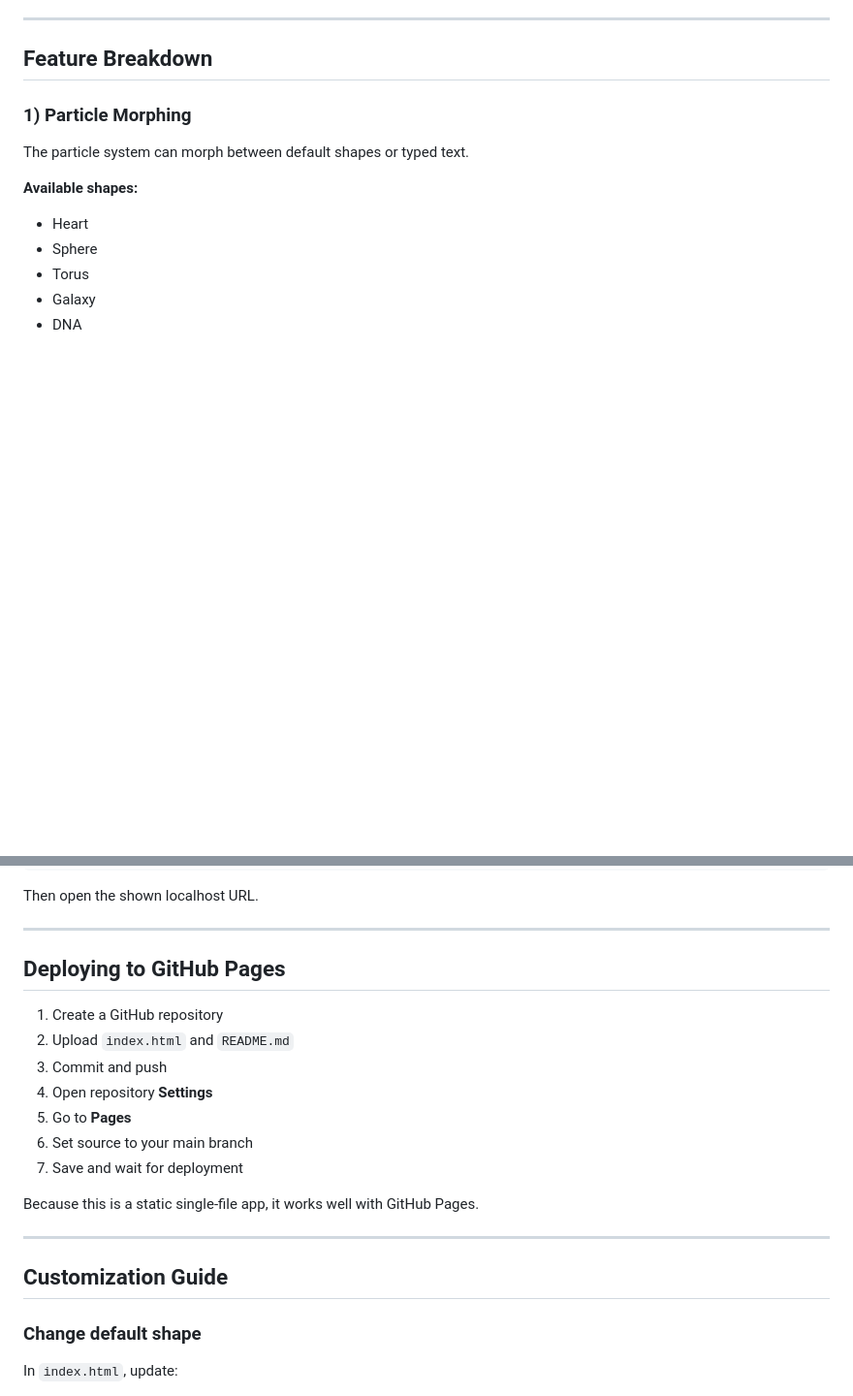
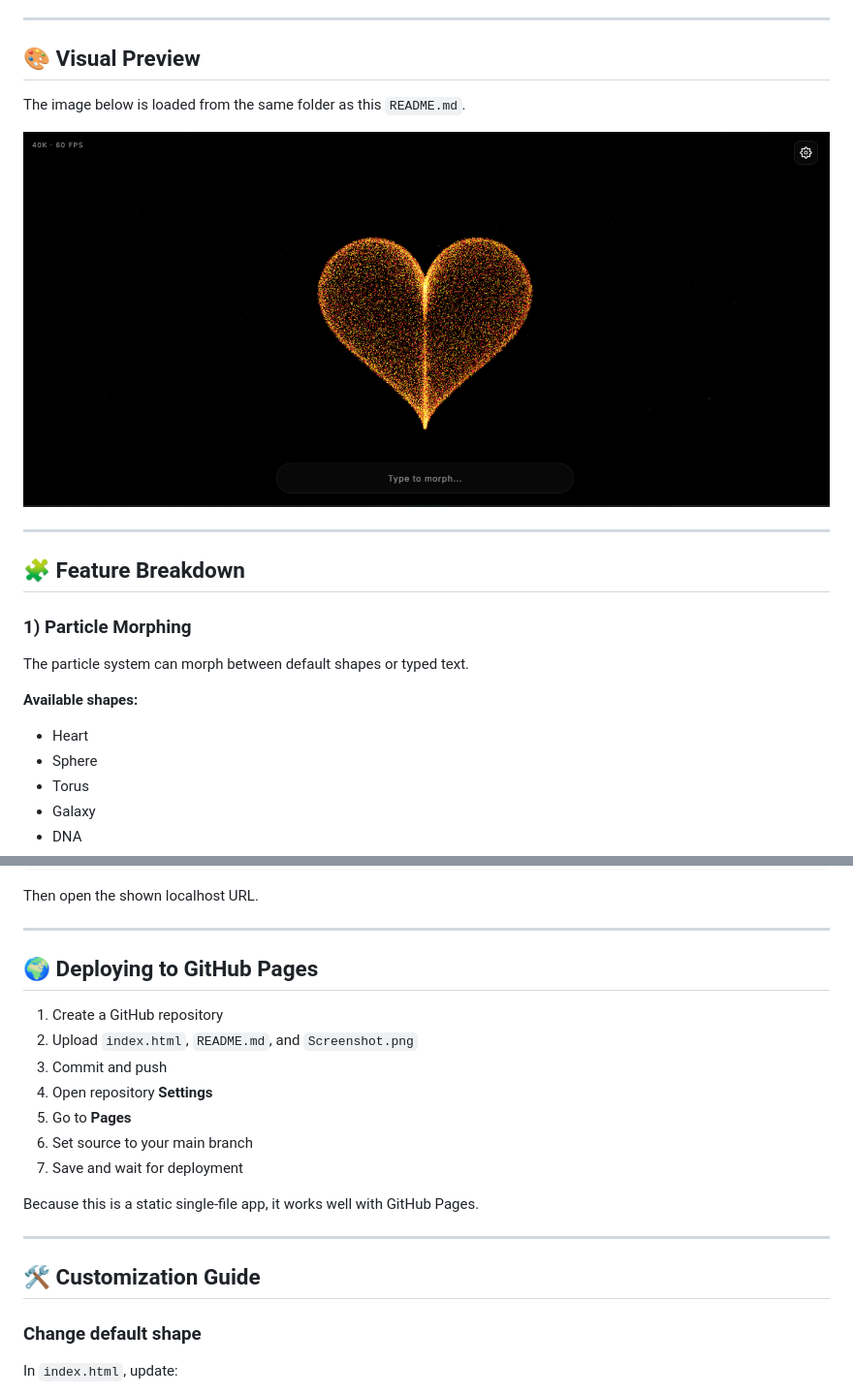
Before and after one commit to PrivMITLab/Particle-System-Pro, a Markdown page: README.md, 2 parts joined by grey strips. Shown at 97% size. Rendered like a GitHub page; blank space fills up the shorter version.

```diff
--- a/README.md
+++ b/README.md
@@ -39,7 +42,15 @@ Everything runs from a single `index.html` file, making it easy to host on **Git
 
 ---
 
-## Feature Breakdown
+## 🎨 Visual Preview
+
+The image below is loaded from the same folder as this `README.md`.
+
+![Screenshot preview](Screenshot.png)
+
+---
+
+## 🧩 Feature Breakdown
 
 ### 1) Particle Morphing
 The particle system can morph between default shapes or typed text.
@@ -262,10 +272,10 @@ Then open the shown localhost URL.
 
 ---
 
-## Deploying to GitHub Pages
+## 🌍 Deploying to GitHub Pages
 
 1. Create a GitHub repository
-2. Upload `index.html` and `README.md`
+2. Upload `index.html`, `README.md`, and `Screenshot.png`
 3. Commit and push
 4. Open repository **Settings**
 5. Go to **Pages**
@@ -276,7 +286,7 @@ Because this is a static single-file app, it works well with GitHub Pages.
 
 ---
 
-## Customization Guide
+## 🛠️ Customization Guide
 
 ### Change default shape
 In `index.html`, update:
```
Also changed, not shown: other parts of README.md (+38 -35 lines).
